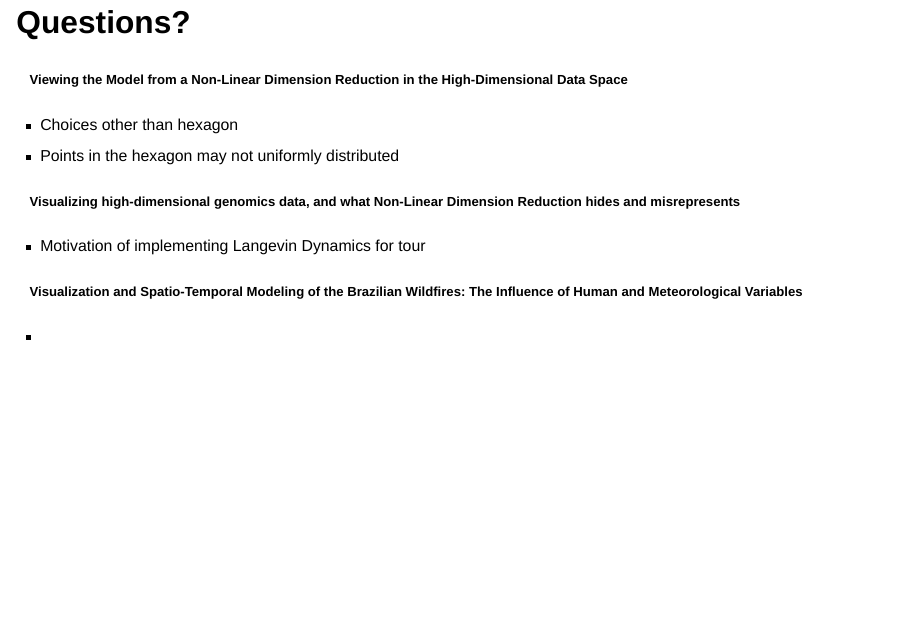
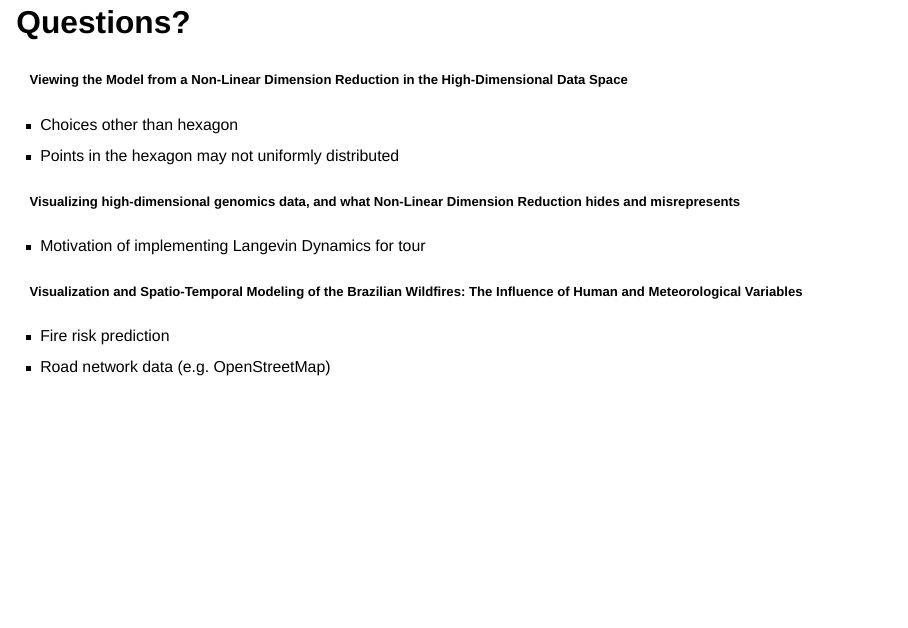
Before and after one commit to TengMCing/dec8talk, a Quarto document (dec8talk.qmd): page 6 of 6. Rendered offline with R 4.5, knitr and Pandoc in place of Quarto, with nearby package versions; drawn as Slidy slides in place of the format the file asks for.

Commit message:
update slides

```diff
--- a/dec8talk.qmd
+++ b/dec8talk.qmd
@@ -70,6 +70,7 @@ Remote satellite data provides a potential solution to the challenge of active f
 
 ##### Visualization and Spatio-Temporal Modeling of the Brazilian Wildfires: The Influence of Human and Meteorological Variables
 
--
+- Fire risk prediction
+- Road network data (e.g. OpenStreetMap)
 
 :::
```
Also changed, not shown: dec8talk.html, index.html, 1 other file.
